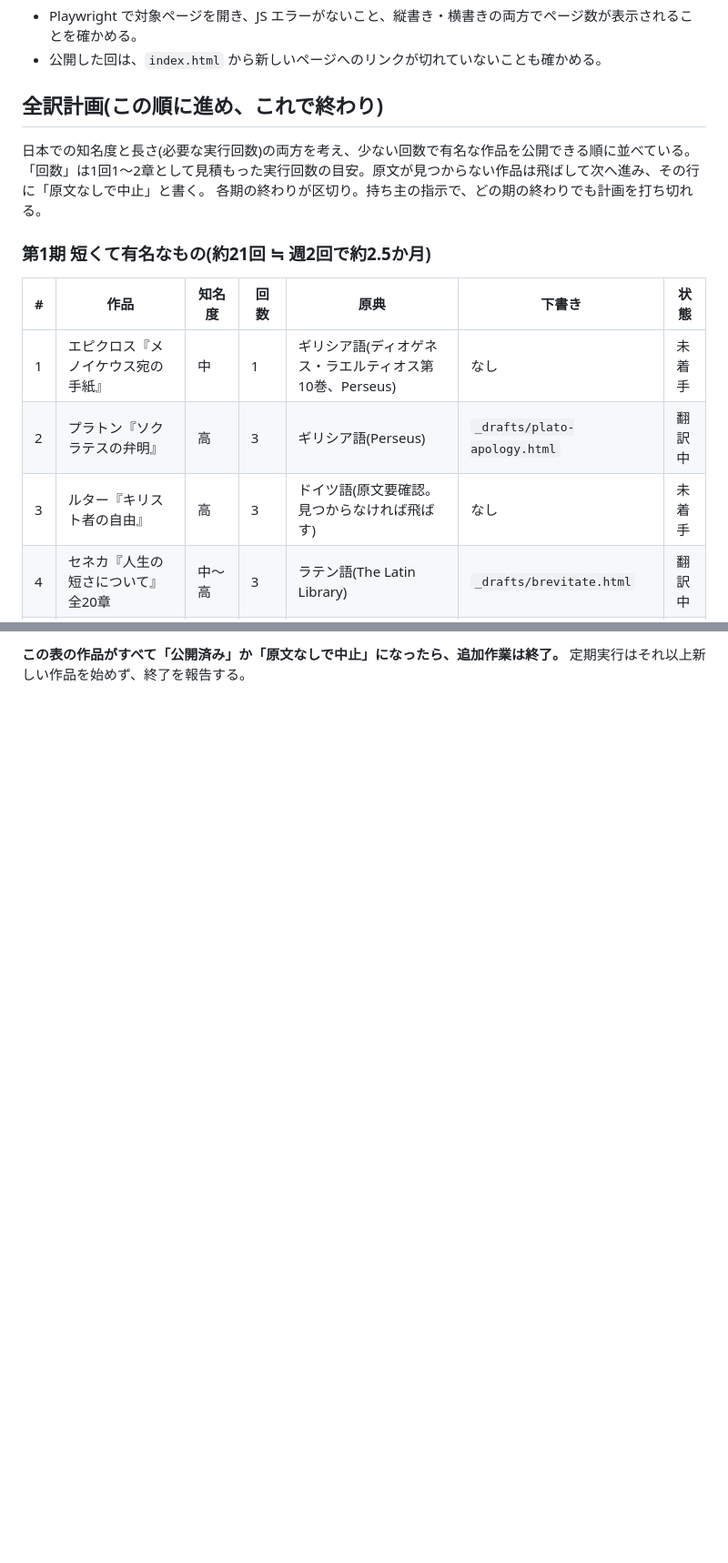
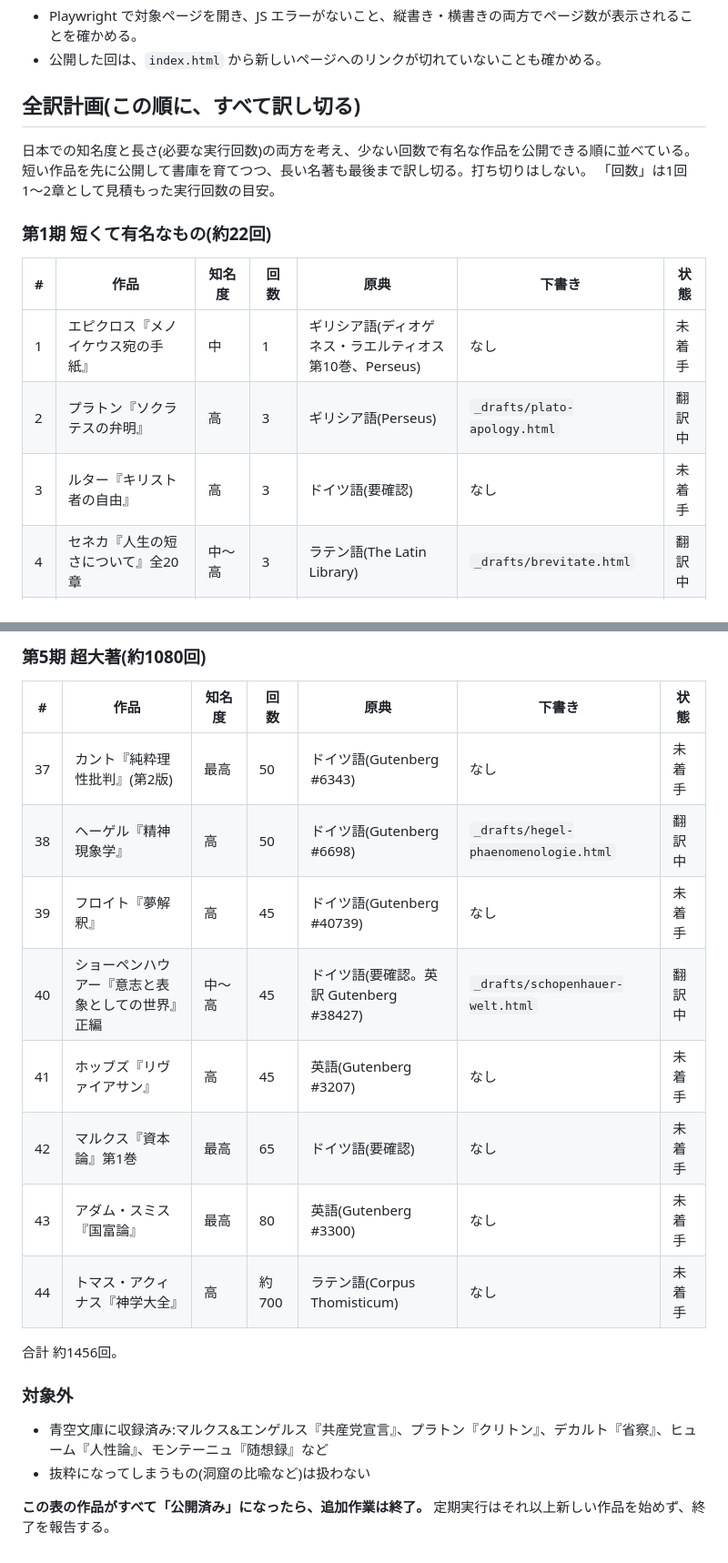
Before and after one commit to Dr-sakamoto/hitomi-site, a Markdown page: philosophy/TRANSLATION_GUIDE.md, 2 parts joined by grey strips. Shown at 91% size. GitHub-like rendering; blank space fills up the shorter version.

```diff
--- a/philosophy/TRANSLATION_GUIDE.md
+++ b/philosophy/TRANSLATION_GUIDE.md
@@ -50,19 +55,19 @@
 - Playwright で対象ページを開き、JS エラーがないこと、縦書き・横書きの両方でページ数が表示されることを確かめる。
 - 公開した回は、`index.html` から新しいページへのリンクが切れていないことも確かめる。
 
-## 全訳計画(この順に進め、これで終わり)
+## 全訳計画(この順に、すべて訳し切る)
 
 日本での知名度と長さ(必要な実行回数)の両方を考え、少ない回数で有名な作品を公開できる順に並べている。
-「回数」は1回1〜2章として見積もった実行回数の目安。原文が見つからない作品は飛ばして次へ進み、その行に「原文なしで中止」と書く。
-各期の終わりが区切り。持ち主の指示で、どの期の終わりでも計画を打ち切れる。
+短い作品を先に公開して書庫を育てつつ、長い名著も最後まで訳し切る。打ち切りはしない。
+「回数」は1回1〜2章として見積もった実行回数の目安。
 
-### 第1期 短くて有名なもの(約21回 ≒ 週2回で約2.5か月)
+### 第1期 短くて有名なもの(約22回)
 
 | # | 作品 | 知名度 | 回数 | 原典 | 下書き | 状態 |
 |---|---|---|---|---|---|---|
 | 1 | エピクロス『メノイケウス宛の手紙』 | 中 | 1 | ギリシア語(ディオゲネス・ラエルティオス第10巻、Perseus) | なし | 未着手 |
 | 2 | プラトン『ソクラテスの弁明』 | 高 | 3 | ギリシア語(Perseus) | `_drafts/plato-apology.html` | 翻訳中 |
-| 3 | ルター『キリスト者の自由』 | 高 | 3 | ドイツ語(原文要確認。見つからなければ飛ばす) | なし | 未着手 |
+| 3 | ルター『キリスト者の自由』 | 高 | 3 | ドイツ語(要確認) | なし | 未着手 |
 | 4 | セネカ『人生の短さについて』全20章 | 中〜高 | 3 | ラテン語(The Latin Library) | `_drafts/brevitate.html` | 翻訳中 |
 | 5 | ライプニッツ『モナドロジー』全90節 | 中 | 2 | フランス語(Gutenberg #17641) | なし | 未着手 |
 | 6 | エピクテトス『提要(エンケイリディオン)』全53章 | 中 | 2〜3 | ギリシア語(Perseus) | `_drafts/enchiridion.html` | 翻訳中 |
@@ -101,2 +119,22 @@
 
-**この表の作品がすべて「公開済み」か「原文なしで中止」になったら、追加作業は終了。** 定期実行はそれ以上新しい作品を始めず、終了を報告する。
+### 第5期 超大著(約1080回)
+
+| # | 作品 | 知名度 | 回数 | 原典 | 下書き | 状態 |
+|---|---|---|---|---|---|---|
+| 37 | カント『純粋理性批判』(第2版) | 最高 | 50 | ドイツ語(Gutenberg #6343) | なし | 未着手 |
+| 38 | ヘーゲル『精神現象学』 | 高 | 50 | ドイツ語(Gutenberg #6698) | `_drafts/hegel-phaenomenologie.html` | 翻訳中 |
+| 39 | フロイト『夢解釈』 | 高 | 45 | ドイツ語(Gutenberg #40739) | なし | 未着手 |
+| 40 | ショーペンハウアー『意志と表象としての世界』正編 | 中〜高 | 45 | ドイツ語(要確認。英訳 Gutenberg #38427) | `_drafts/schopenhauer-welt.html` | 翻訳中 |
+| 41 | ホッブズ『リヴァイアサン』 | 高 | 45 | 英語(Gutenberg #3207) | なし | 未着手 |
+| 42 | マルクス『資本論』第1巻 | 最高 | 65 | ドイツ語(要確認) | なし | 未着手 |
+| 43 | アダム・スミス『国富論』 | 最高 | 80 | 英語(Gutenberg #3300) | なし | 未着手 |
+| 44 | トマス・アクィナス『神学大全』 | 高 | 約700 | ラテン語(Corpus Thomisticum) | なし | 未着手 |
+
+合計 約1456回。
+
+### 対象外
+
+- 青空文庫に収録済み:マルクス&エンゲルス『共産党宣言』、プラトン『クリトン』、デカルト『省察』、ヒューム『人性論』、モンテーニュ『随想録』など
+- 抜粋になってしまうもの(洞窟の比喩など)は扱わない
+
+**この表の作品がすべて「公開済み」になったら、追加作業は終了。** 定期実行はそれ以上新しい作品を始めず、終了を報告する。
```
Also changed, not shown: other parts of philosophy/TRANSLATION_GUIDE.md (+40 -22 lines).
